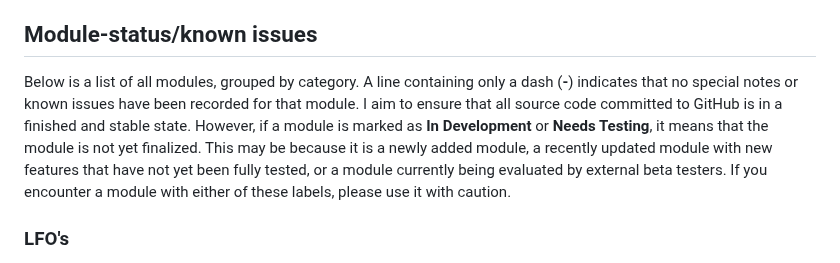
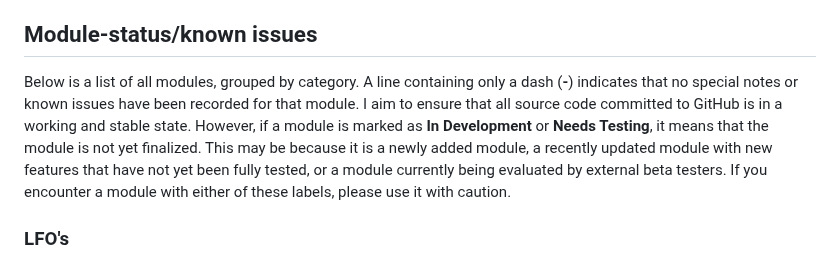
Before and after one commit to pellelil/InfNoiseRack, a Markdown page: Status.md, the part around the change. Rendered like a GitHub page.

```diff
--- a/Status.md
+++ b/Status.md
@@ -5,7 +5,7 @@ This status list is primarily for my own benefit, but if you notice anything not
 + Random: As of now, the Random feature have only been specifically defined a single module. In all other modules the default VCV randomization is performed (i.e. all knobs/switch-settings are randomized, however context-menu settings are not randomized).
 
 ## Module-status/known issues
-Below is a list of all modules, grouped by category. A line containing only a dash (**-**) indicates that no special notes or known issues have been recorded for that module. I aim to ensure that all source code committed to GitHub is in a finished and stable state. However, if a module is marked as **In Development** or **Needs Testing**, it means that the module is not yet finalized. This may be because it is a newly added module, a recently updated module with new features that have not yet been fully tested, or a module currently being evaluated by external beta testers. If you encounter a module with either of these labels, please use it with caution.
+Below is a list of all modules, grouped by category. A line containing only a dash (**-**) indicates that no special notes or known issues have been recorded for that module. I aim to ensure that all source code committed to GitHub is in a working and stable state. However, if a module is marked as **In Development** or **Needs Testing**, it means that the module is not yet finalized. This may be because it is a newly added module, a recently updated module with new features that have not yet been fully tested, or a module currently being evaluated by external beta testers. If you encounter a module with either of these labels, please use it with caution.
 
 ### LFO's
 + SLFO4ss: -
```
Also changed, not shown: doc/Tweak.md (+5 -0 lines), doc/manual.md (+1 -1 lines), doc/img/AutoScaledOffsetSignal.png (added).
